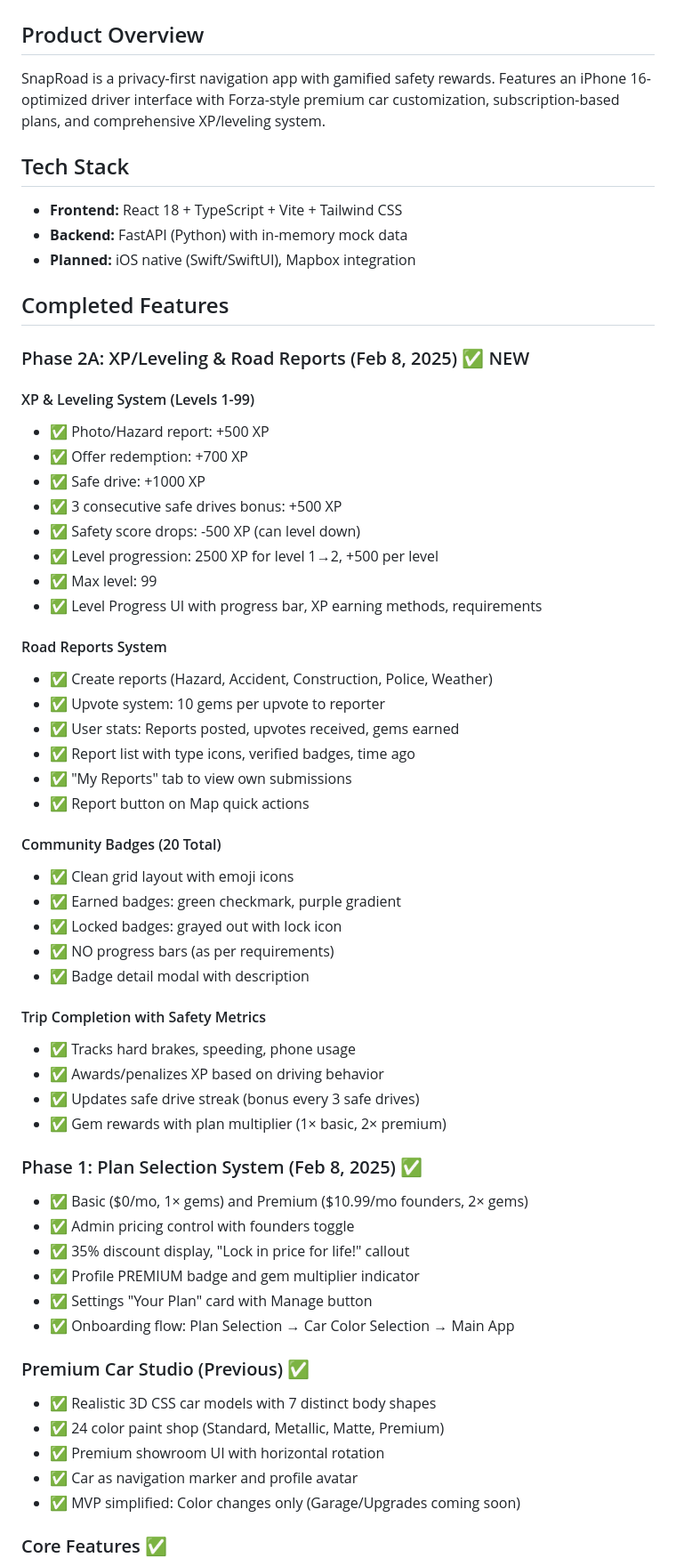
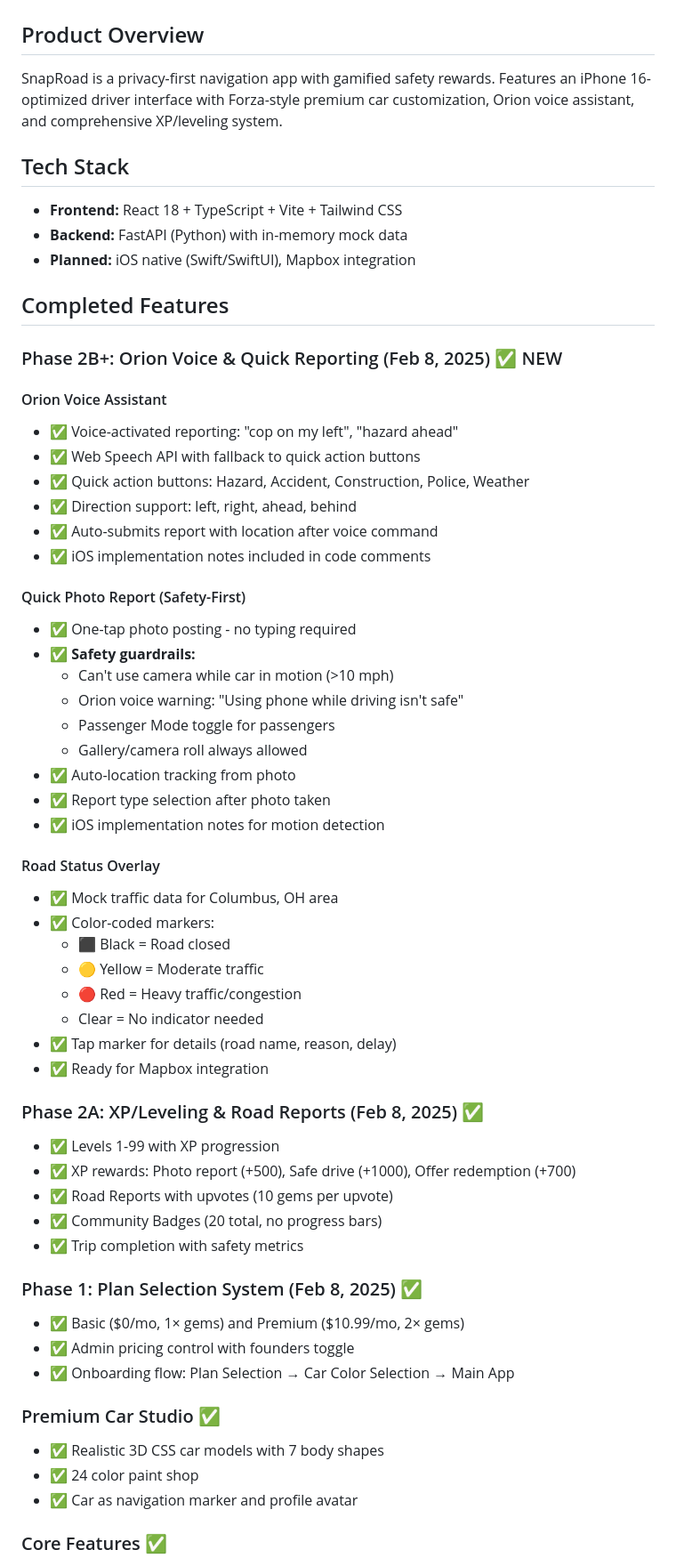
Before and after one commit to Esta-Lux/SnapRoad-Beta-Functional, a Markdown page: memory/PRD.md, the part around one of its changes. Shown at 89% size. Drawn GitHub-style.

Commit message:
auto-commit for 3a580361-fa42-4848-b9be-b3c594d9130e

```diff
--- a/memory/PRD.md
+++ b/memory/PRD.md
@@ -1,7 +1,7 @@
 # SnapRoad - Privacy-First Navigation App
 
 ## Product Overview
-SnapRoad is a privacy-first navigation app with gamified safety rewards. Features an iPhone 16-optimized driver interface with Forza-style premium car customization, subscription-based plans, and comprehensive XP/leveling system.
+SnapRoad is a privacy-first navigation app with gamified safety rewards. Features an iPhone 16-optimized driver interface with Forza-style premium car customization, Orion voice assistant, and comprehensive XP/leveling system.
 
 ## Tech Stack
 - **Frontend:** React 18 + TypeScript + Vite + Tailwind CSS
@@ -10,53 +10,53 @@ SnapRoad is a privacy-first navigation app with gamified safety rewards. Feature
 
 ## Completed Features
 
-### Phase 2A: XP/Leveling & Road Reports (Feb 8, 2025) ✅ NEW
+### Phase 2B+: Orion Voice & Quick Reporting (Feb 8, 2025) ✅ NEW
 
-#### XP & Leveling System (Levels 1-99)
-- ✅ Photo/Hazard report: +500 XP
-- ✅ Offer redemption: +700 XP
-- ✅ Safe drive: +1000 XP
-- ✅ 3 consecutive safe drives bonus: +500 XP
-- ✅ Safety score drops: -500 XP (can level down)
-- ✅ Level progression: 2500 XP for level 1→2, +500 per level
-- ✅ Max level: 99
-- ✅ Level Progress UI with progress bar, XP earning methods, requirements
+#### Orion Voice Assistant
+- ✅ Voice-activated reporting: "cop on my left", "hazard ahead"
+- ✅ Web Speech API with fallback to quick action buttons
+- ✅ Quick action buttons: Hazard, Accident, Construction, Police, Weather
+- ✅ Direction support: left, right, ahead, behind
+- ✅ Auto-submits report with location after voice command
+- ✅ iOS implementation notes included in code comments
 
-#### Road Reports System
-- ✅ Create reports (Hazard, Accident, Construction, Police, Weather)
-- ✅ Upvote system: 10 gems per upvote to reporter
-- ✅ User stats: Reports posted, upvotes received, gems earned
-- ✅ Report list with type icons, verified badges, time ago
-- ✅ "My Reports" tab to view own submissions
-- ✅ Report button on Map quick actions
+#### Quick Photo Report (Safety-First)
+- ✅ One-tap photo posting - no typing required
+- ✅ **Safety guardrails:**
+  - Can't use camera while car in motion (>10 mph)
+  - Orion voice warning: "Using phone while driving isn't safe"
+  - Passenger Mode toggle for passengers
+  - Gallery/camera roll always allowed
+- ✅ Auto-location tracking from photo
+- ✅ Report type selection after photo taken
+- ✅ iOS implementation notes for motion detection
 
-#### Community Badges (20 Total)
-- ✅ Clean grid layout with emoji icons
-- ✅ Earned badges: green checkmark, purple gradient
-- ✅ Locked badges: grayed out with lock icon
-- ✅ NO progress bars (as per requirements)
-- ✅ Badge detail modal with description
+#### Road Status Overlay
+- ✅ Mock traffic data for Columbus, OH area
+- ✅ Color-coded markers:
+  - ⬛ Black = Road closed
+  - 🟡 Yellow = Moderate traffic
+  - 🔴 Red = Heavy traffic/congestion
+  - Clear = No indicator needed
+- ✅ Tap marker for details (road name, reason, delay)
+- ✅ Ready for Mapbox integration
 
-#### Trip Completion with Safety Metrics
-- ✅ Tracks hard brakes, speeding, phone usage
-- ✅ Awards/penalizes XP based on driving behavior
-- ✅ Updates safe drive streak (bonus every 3 safe drives)
-- ✅ Gem rewards with plan multiplier (1× basic, 2× premium)
+### Phase 2A: XP/Leveling & Road Reports (Feb 8, 2025) ✅
+- ✅ Levels 1-99 with XP progression
+- ✅ XP rewards: Photo report (+500), Safe drive (+1000), Offer redemption (+700)
+- ✅ Road Reports with upvotes (10 gems per upvote)
+- ✅ Community Badges (20 total, no progress bars)
+- ✅ Trip completion with safety metrics
 
 ### Phase 1: Plan Selection System (Feb 8, 2025) ✅
-- ✅ Basic ($0/mo, 1× gems) and Premium ($10.99/mo founders, 2× gems)
+- ✅ Basic ($0/mo, 1× gems) and Premium ($10.99/mo, 2× gems)
 - ✅ Admin pricing control with founders toggle
-- ✅ 35% discount display, "Lock in price for life!" callout
-- ✅ Profile PREMIUM badge and gem multiplier indicator
-- ✅ Settings "Your Plan" card with Manage button
 - ✅ Onboarding flow: Plan Selection → Car Color Selection → Main App
 
-### Premium Car Studio (Previous) ✅
-- ✅ Realistic 3D CSS car models with 7 distinct body shapes
-- ✅ 24 color paint shop (Standard, Metallic, Matte, Premium)
-- ✅ Premium showroom UI with horizontal rotation
+### Premium Car Studio ✅
+- ✅ Realistic 3D CSS car models with 7 body shapes
+- ✅ 24 color paint shop
 - ✅ Car as navigation marker and profile avatar
-- ✅ MVP simplified: Color changes only (Garage/Upgrades coming soon)
 
 ### Core Features ✅
 - ✅ 4-Tab Navigation: Map, Routes, Rewards, Profile
```
Also changed, not shown: other parts of memory/PRD.md (+35 -57 lines).
